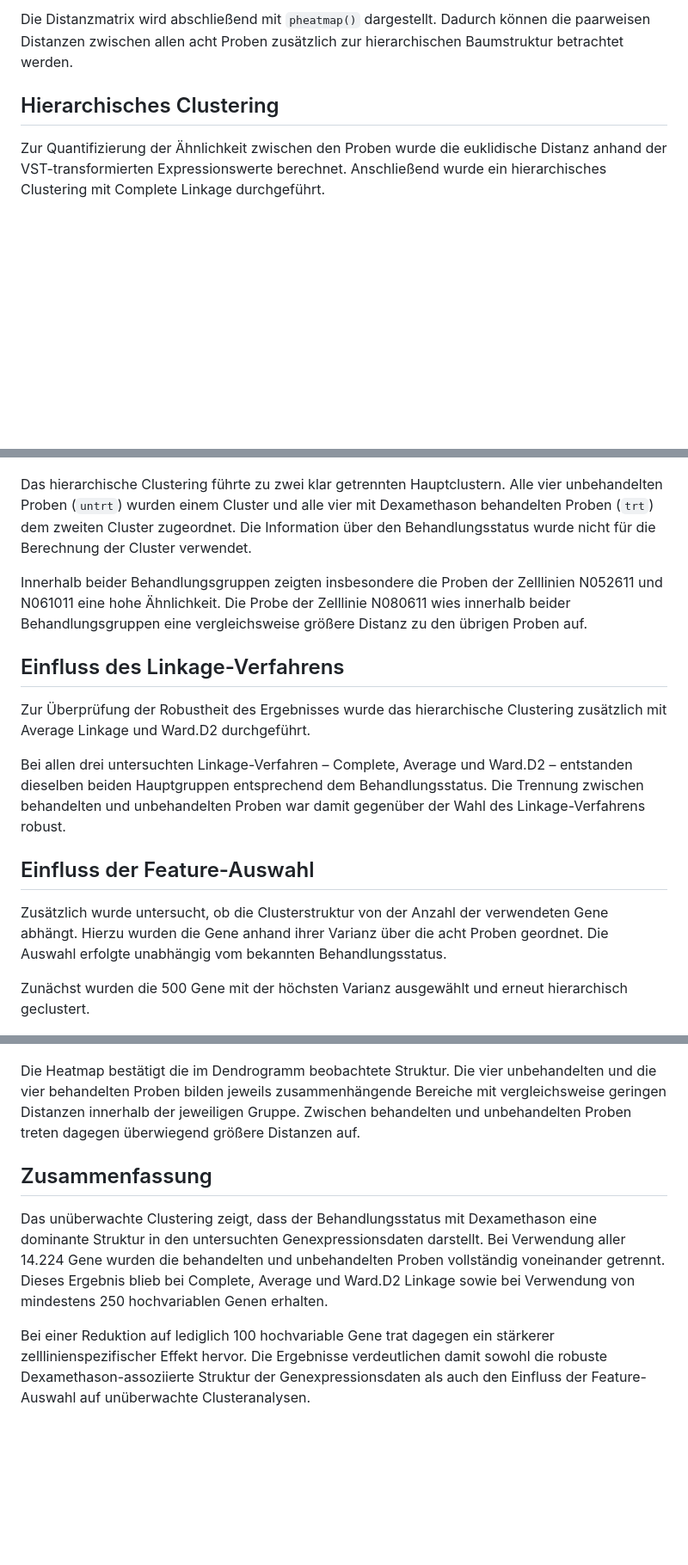
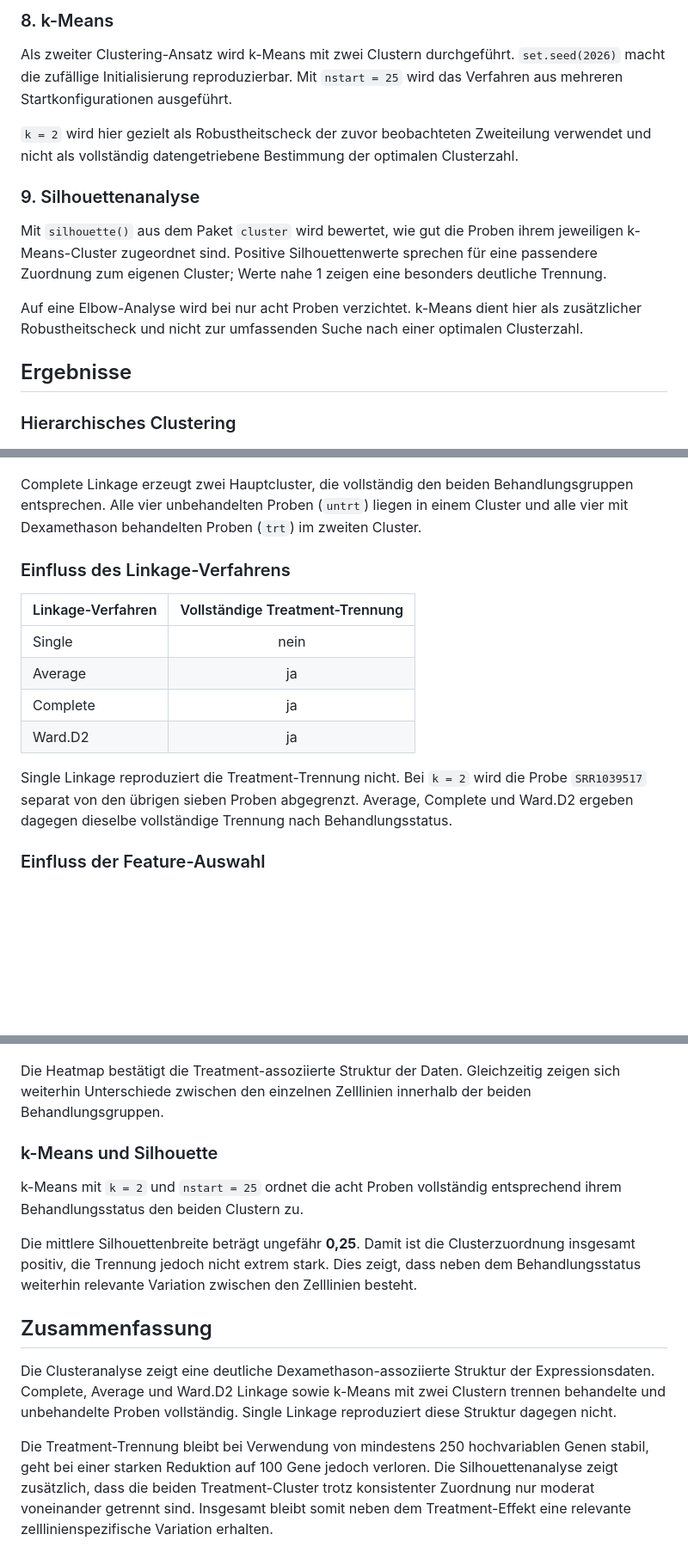
Before and after one commit to MiBr15/Projektarbeit-Data-Science-Gruppe-1, a Markdown page: README.md, 3 parts joined by grey strips. Shown at 86% size. Rendered like a GitHub page; blank space fills up the shorter version.

```diff
--- a/README.md
+++ b/README.md
@@ -77,30 +60,36 @@ Cluster vollständig dem Behandlungsstatus entsprechen.
 
-Die Distanzmatrix wird abschließend mit `pheatmap()` dargestellt.
-Dadurch können die paarweisen Distanzen zwischen allen acht
-Proben zusätzlich zur hierarchischen Baumstruktur betrachtet
-werden.
+### 8. k-Means
 
-## Hierarchisches Clustering
+Als zweiter Clustering-Ansatz wird k-Means mit zwei Clustern durchgeführt. `set.seed(2026)` macht die zufällige Initialisierung reproduzierbar. Mit `nstart = 25` wird das Verfahren aus mehreren Startkonfigurationen ausgeführt.
 
-Zur Quantifizierung der Ähnlichkeit zwischen den Proben wurde die euklidische Distanz anhand der VST-transformierten Expressionswerte berechnet. Anschließend wurde ein hierarchisches Clustering mit Complete Linkage durchgeführt.
+`k = 2` wird hier gezielt als Robustheitscheck der zuvor beobachteten Zweiteilung verwendet und nicht als vollständig datengetriebene Bestimmung der optimalen Clusterzahl.
+
+### 9. Silhouettenanalyse
+
+Mit `silhouette()` aus dem Paket `cluster` wird bewertet, wie gut die Proben ihrem jeweiligen k-Means-Cluster zugeordnet sind. Positive Silhouettenwerte sprechen für eine passendere Zuordnung zum eigenen Cluster; Werte nahe 1 zeigen eine besonders deutliche Trennung.
+
+Auf eine Elbow-Analyse wird bei nur acht Proben verzichtet. k-Means dient hier als zusätzlicher Robustheitscheck und nicht zur umfassenden Suche nach einer optimalen Clusterzahl.
+
+## Ergebnisse
+
+### Hierarchisches Clustering
 
 ![Hierarchisches Clustering der Airway-Proben](images/clustering_complete.png)
 
-Das hierarchische Clustering führte zu zwei klar getrennten Hauptclustern. Alle vier unbehandelten Proben (`untrt`) wurden einem Cluster und alle vier mit Dexamethason behandelten Proben (`trt`) dem zweiten Cluster zugeordnet. Die Information über den Behandlungsstatus wurde nicht für die Berechnung der Cluster verwendet.
+Complete Linkage erzeugt zwei Hauptcluster, die vollständig den beiden Behandlungsgruppen entsprechen. Alle vier unbehandelten Proben (`untrt`) liegen in einem Cluster und alle vier mit Dexamethason behandelten Proben (`trt`) im zweiten Cluster.
 
-Innerhalb beider Behandlungsgruppen zeigten insbesondere die Proben der Zelllinien N052611 und N061011 eine hohe Ähnlichkeit. Die Probe der Zelllinie N080611 wies innerhalb beider Behandlungsgruppen eine vergleichsweise größere Distanz zu den übrigen Proben auf.
+### Einfluss des Linkage-Verfahrens
 
-## Einfluss des Linkage-Verfahrens
+| Linkage-Verfahren | Vollständige Treatment-Trennung |
+|:---|:---:|
+| Single | nein |
+| Average | ja |
+| Complete | ja |
+| Ward.D2 | ja |
 
-Zur Überprüfung der Robustheit des Ergebnisses wurde das hierarchische Clustering zusätzlich mit Average Linkage und Ward.D2 durchgeführt.
+Single Linkage reproduziert die Treatment-Trennung nicht. Bei `k = 2` wird die Probe `SRR1039517` separat von den übrigen sieben Proben abgegrenzt. Average, Complete und Ward.D2 ergeben dagegen dieselbe vollständige Trennung nach Behandlungsstatus.
 
-Bei allen drei untersuchten Linkage-Verfahren – Complete, Average und Ward.D2 – entstanden dieselben beiden Hauptgruppen entsprechend dem Behandlungsstatus. Die Trennung zwischen behandelten und unbehandelten Proben war damit gegenüber der Wahl des Linkage-Verfahrens robust.
-
-## Einfluss der Feature-Auswahl
-
-Zusätzlich wurde untersucht, ob die Clusterstruktur von der Anzahl der verwendeten Gene abhängt. Hierzu wurden die Gene anhand ihrer Varianz über die acht Proben geordnet. Die Auswahl erfolgte unabhängig vom bekannten Behandlungsstatus.
-
-Zunächst wurden die 500 Gene mit der höchsten Varianz ausgewählt und erneut hierarchisch geclustert.
+### Einfluss der Feature-Auswahl
 
 ![Clustering der 500 variabelsten Gene](images/clustering_top500.png)
 
@@ -124,10 +109,16 @@ Zur Darstellung der paarweisen Unterschiede zwischen den acht Proben wurde die e
 
 ![Sample-Distanzen der Airway-Proben](images/sample_distance_heatmap.png)
 
-Die Heatmap bestätigt die im Dendrogramm beobachtete Struktur. Die vier unbehandelten und die vier behandelten Proben bilden jeweils zusammenhängende Bereiche mit vergleichsweise geringen Distanzen innerhalb der jeweiligen Gruppe. Zwischen behandelten und unbehandelten Proben treten dagegen überwiegend größere Distanzen auf.
+Die Heatmap bestätigt die Treatment-assoziierte Struktur der Daten. Gleichzeitig zeigen sich weiterhin Unterschiede zwischen den einzelnen Zelllinien innerhalb der beiden Behandlungsgruppen.
+
+### k-Means und Silhouette
+
+k-Means mit `k = 2` und `nstart = 25` ordnet die acht Proben vollständig entsprechend ihrem Behandlungsstatus den beiden Clustern zu.
+
+Die mittlere Silhouettenbreite beträgt ungefähr **0,25**. Damit ist die Clusterzuordnung insgesamt positiv, die Trennung jedoch nicht extrem stark. Dies zeigt, dass neben dem Behandlungsstatus weiterhin relevante Variation zwischen den Zelllinien besteht.
 
 ## Zusammenfassung
 
-Das unüberwachte Clustering zeigt, dass der Behandlungsstatus mit Dexamethason eine dominante Struktur in den untersuchten Genexpressionsdaten darstellt. Bei Verwendung aller 14.224 Gene wurden die behandelten und unbehandelten Proben vollständig voneinander getrennt. Dieses Ergebnis blieb bei Complete, Average und Ward.D2 Linkage sowie bei Verwendung von mindestens 250 hochvariablen Genen erhalten.
+Die Clusteranalyse zeigt eine deutliche Dexamethason-assoziierte Struktur der Expressionsdaten. Complete, Average und Ward.D2 Linkage sowie k-Means mit zwei Clustern trennen behandelte und unbehandelte Proben vollständig. Single Linkage reproduziert diese Struktur dagegen nicht.
 
-Bei einer Reduktion auf lediglich 100 hochvariable Gene trat dagegen ein stärkerer zelllinienspezifischer Effekt hervor. Die Ergebnisse verdeutlichen damit sowohl die robuste Dexamethason-assoziierte Struktur der Genexpressionsdaten als auch den Einfluss der Feature-Auswahl auf unüberwachte Clusteranalysen.
+Die Treatment-Trennung bleibt bei Verwendung von mindestens 250 hochvariablen Genen stabil, geht bei einer starken Reduktion auf 100 Gene jedoch verloren. Die Silhouettenanalyse zeigt zusätzlich, dass die beiden Treatment-Cluster trotz konsistenter Zuordnung nur moderat voneinander getrennt sind. Insgesamt bleibt somit neben dem Treatment-Effekt eine relevante zelllinienspezifische Variation erhalten.
```
Also changed, not shown: other parts of README.md (+29 -50 lines).
